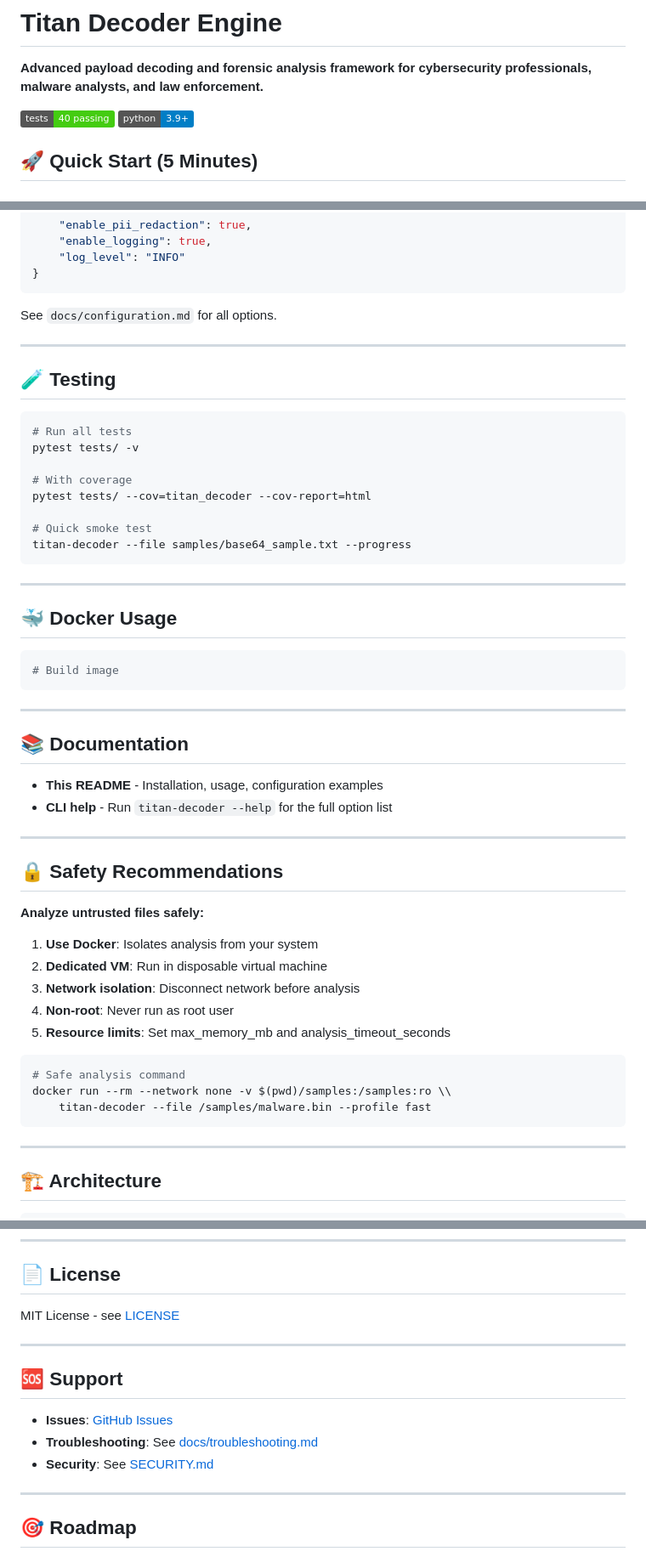
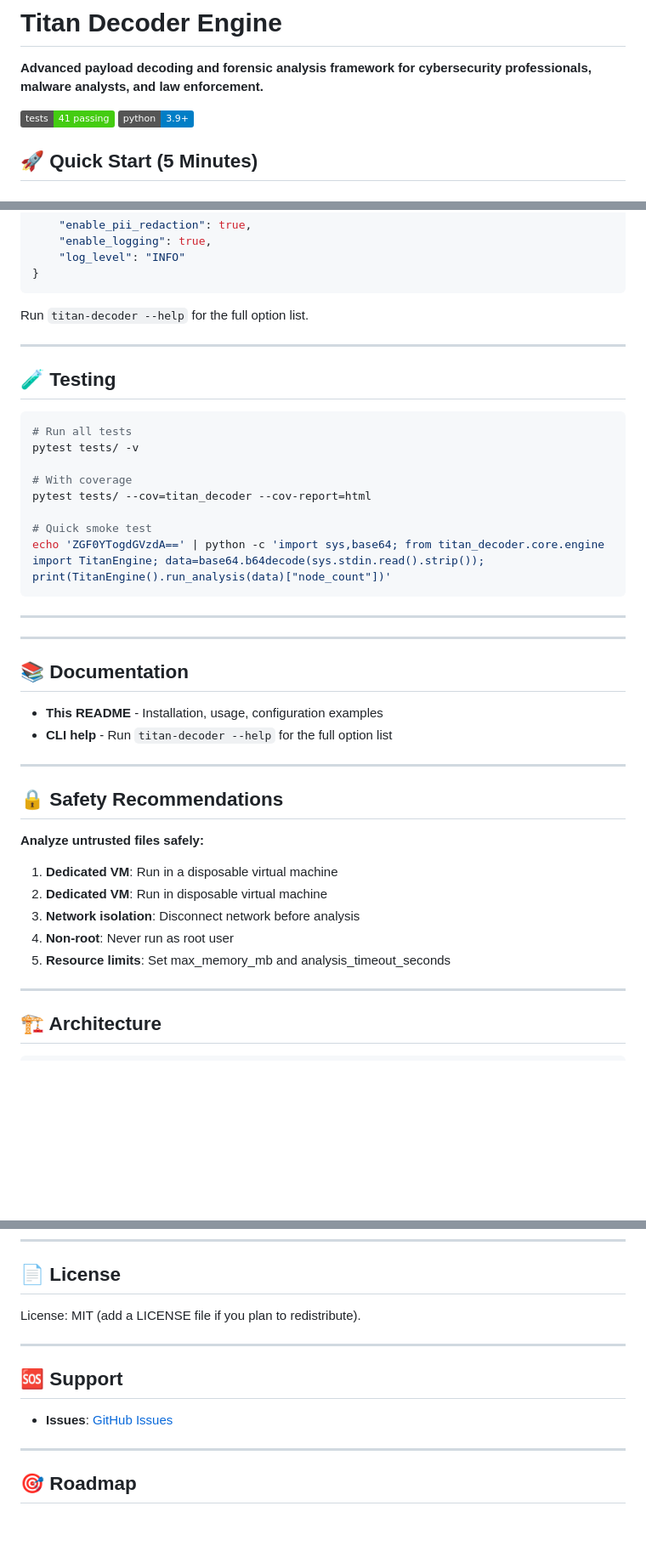
Before and after one commit to pragmaconflux/titan1, a Markdown page: README.md, 3 parts joined by grey strips. Shown: that part at 85% size. Rendered like a GitHub page; badges without logos; blank space fills up the shorter version.

Commit message:
Fix remaining stale links in README

````diff
--- a/README.md
+++ b/README.md
@@ -2,7 +2,7 @@
 
 **Advanced payload decoding and forensic analysis framework for cybersecurity professionals, malware analysts, and law enforcement.**
 
-[![Tests](https://img.shields.io/badge/tests-40%20passing-success)]() [![Python](https://img.shields.io/badge/python-3.9%2B-blue)]()
+[![Tests](https://img.shields.io/badge/tests-41%20passing-success)]() [![Python](https://img.shields.io/badge/python-3.9%2B-blue)]()
 
 ## 🚀 Quick Start (5 Minutes)
 
@@ -214,7 +214,7 @@ Create `~/.titan_decoder/config.json`:
 }
 ```
 
-See `docs/configuration.md` for all options.
+Run `titan-decoder --help` for the full option list.
 
 ---
 
@@ -228,16 +228,10 @@ pytest tests/ -v
 pytest tests/ --cov=titan_decoder --cov-report=html
 
 # Quick smoke test
-titan-decoder --file samples/base64_sample.txt --progress
+echo 'ZGF0YTogdGVzdA==' | python -c 'import sys,base64; from titan_decoder.core.engine import TitanEngine; data=base64.b64decode(sys.stdin.read().strip()); print(TitanEngine().run_analysis(data)["node_count"])'
 ```
 
 ---
-
-## 🐳 Docker Usage
-
-```bash
-# Build image
-```
 
 ---
 
@@ -252,17 +246,11 @@ titan-decoder --file samples/base64_sample.txt --progress
 
 **Analyze untrusted files safely:**
 
-1. **Use Docker**: Isolates analysis from your system
+1. **Dedicated VM**: Run in a disposable virtual machine
 2. **Dedicated VM**: Run in disposable virtual machine
 3. **Network isolation**: Disconnect network before analysis
 4. **Non-root**: Never run as root user
 5. **Resource limits**: Set max_memory_mb and analysis_timeout_seconds
-
-```bash
-# Safe analysis command
-docker run --rm --network none -v $(pwd)/samples:/samples:ro \\
-    titan-decoder --file /samples/malware.bin --profile fast
-```
 
 ---
 
@@ -327,15 +315,13 @@ Place in `~/.titan_decoder/plugins/my_decoder.py` and it's auto-loaded!
 
 ## 📄 License
 
-MIT License - see [LICENSE](LICENSE)
+License: MIT (add a LICENSE file if you plan to redistribute).
 
 ---
 
 ## 🆘 Support
 
-- **Issues**: [GitHub Issues](https://github.com/launchfailure/titan1/issues)
-- **Troubleshooting**: See [docs/troubleshooting.md](docs/troubleshooting.md)
-- **Security**: See [SECURITY.md](SECURITY.md)
+- **Issues**: [GitHub Issues](https://github.com/pragmaconflux/titan1/issues)
 
 ---
 
````
Also changed, not shown: other parts of README.md (+1 -1 lines).
